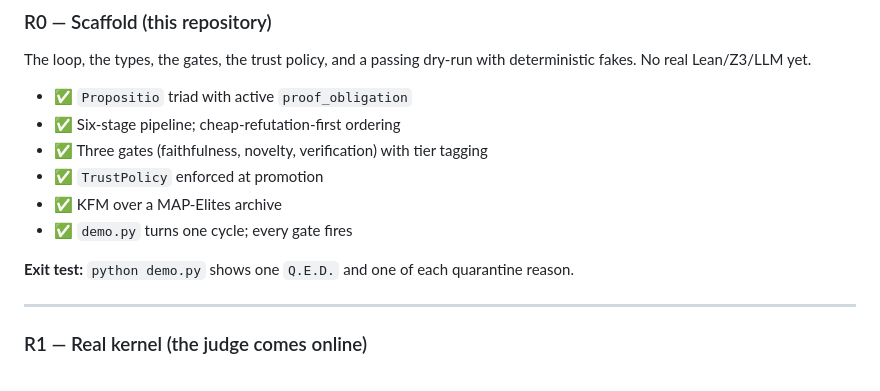
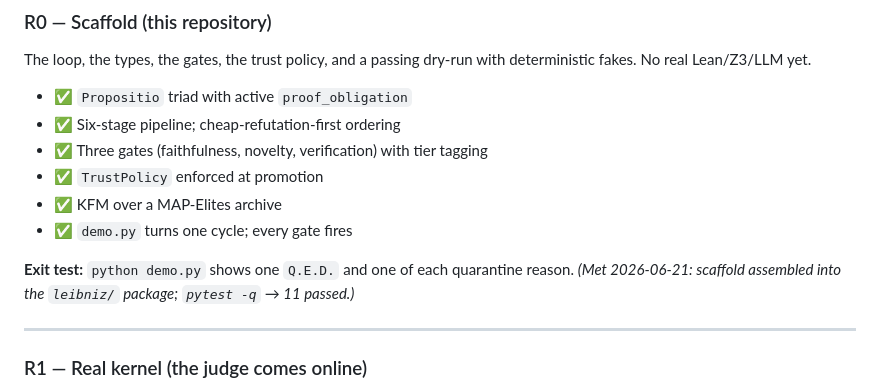
Before and after one commit to elementalcollision/leibniz-daemon, a Markdown page: docs/capability-ladder.md, the part around the change. Drawn GitHub-style.

```diff
--- a/docs/capability-ladder.md
+++ b/docs/capability-ladder.md
@@ -21,7 +21,8 @@ deterministic fakes. No real Lean/Z3/LLM yet.
 - ✅ `demo.py` turns one cycle; every gate fires
 
 **Exit test:** `python demo.py` shows one `Q.E.D.` and one of each quarantine
-reason.
+reason. *(Met 2026-06-21: scaffold assembled into the `leibniz/` package;
+`pytest -q` → 11 passed.)*
 
 ---
 
```
Also changed, not shown: HANDOFF.md (+46 -12 lines), README.md (+8 -3 lines).
